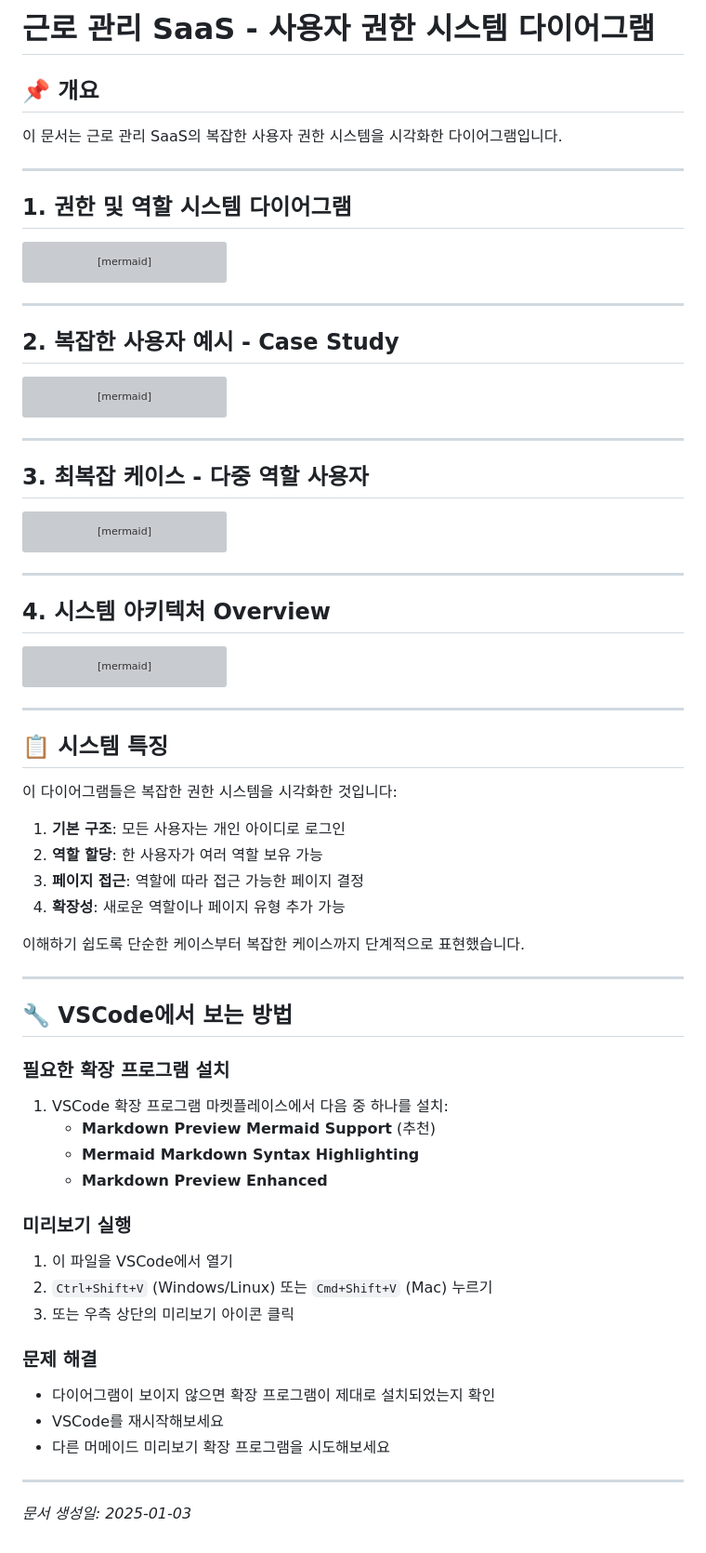
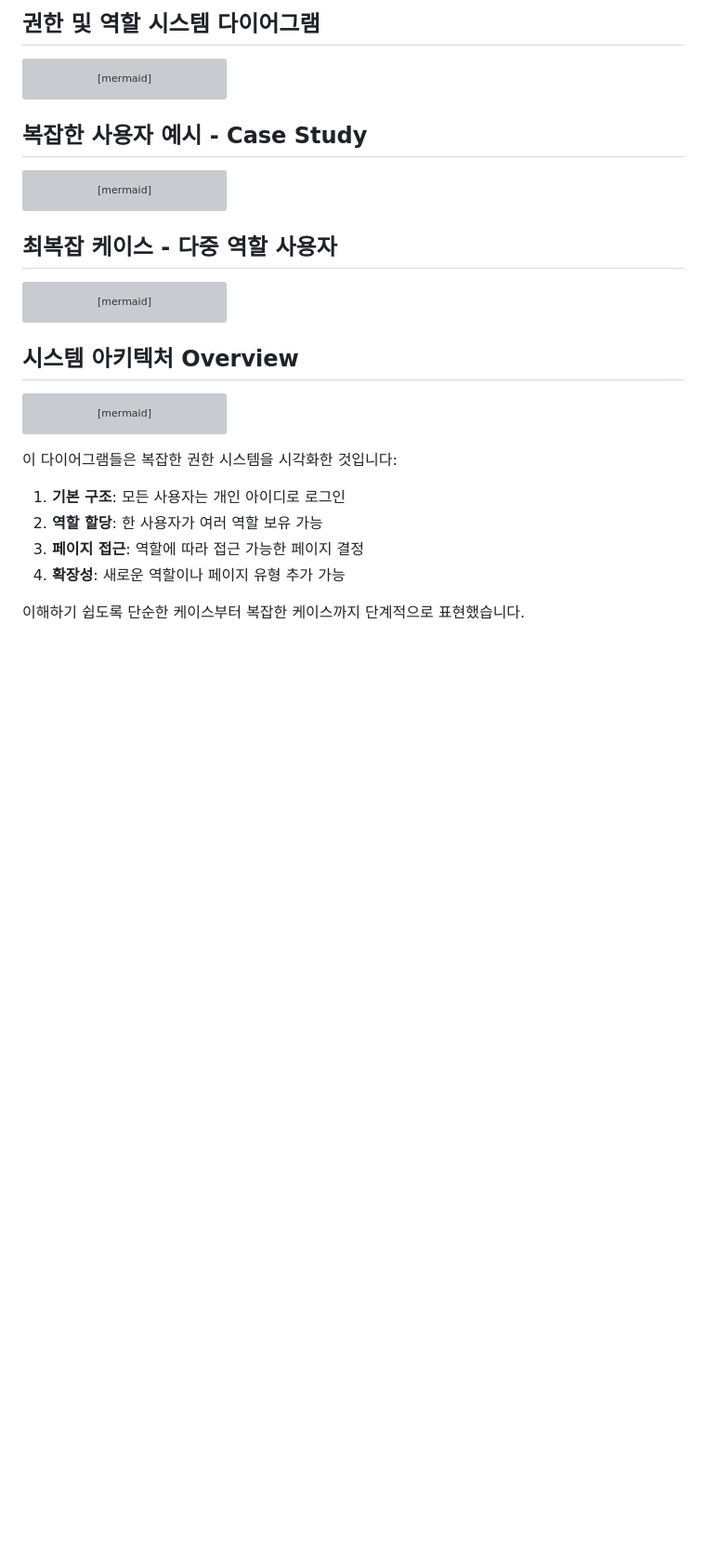
Before and after one commit to crazybass81/DOT, a Markdown page: services/attendance/user-permission-diagram.md, the part around the change. Shown: that part at 93% size. Rendered like a GitHub page; blank space fills up the shorter version; grey boxes are pictures that could not be loaded.

Commit message:
[Auto-sync] 2025-09-03 03:29:08 - 1 files changed

````diff
--- a/services/attendance/user-permission-diagram.md
+++ b/services/attendance/user-permission-diagram.md
@@ -1,11 +1,4 @@
-# 근로 관리 SaaS - 사용자 권한 시스템 다이어그램
-
-## 📌 개요
-이 문서는 근로 관리 SaaS의 복잡한 사용자 권한 시스템을 시각화한 다이어그램입니다.
-
----
-
-## 1. 권한 및 역할 시스템 다이어그램
+## 권한 및 역할 시스템 다이어그램
 
 ```mermaid
 graph TB
@@ -47,9 +40,7 @@ graph TB
     style FranchiseRole fill:#F0E6FF
 ```
 
----
-
-## 2. 복잡한 사용자 예시 - Case Study
+## 복잡한 사용자 예시 - Case Study
 
 ```mermaid
 graph LR
@@ -78,9 +69,7 @@ graph LR
     end
 ```
 
----
-
-## 3. 최복잡 케이스 - 다중 역할 사용자
+## 최복잡 케이스 - 다중 역할 사용자
 
 ```mermaid
 flowchart TD
@@ -130,9 +119,7 @@ flowchart TD
     style R3 fill:#E6FFE6
 ```
 
----
-
-## 4. 시스템 아키텍처 Overview
+## 시스템 아키텍처 Overview
 
 ```mermaid
 erDiagram
@@ -171,10 +158,6 @@ erDiagram
     ROLE ||--o{ CONTRACT_PAGE : "accesses"
 ```
 
----
-
-## 📋 시스템 특징
-
 이 다이어그램들은 복잡한 권한 시스템을 시각화한 것입니다:
 
 1. **기본 구조**: 모든 사용자는 개인 아이디로 로그인
@@ -183,27 +166,3 @@ erDiagram
 4. **확장성**: 새로운 역할이나 페이지 유형 추가 가능
 
 이해하기 쉽도록 단순한 케이스부터 복잡한 케이스까지 단계적으로 표현했습니다.
-
----
-
-## 🔧 VSCode에서 보는 방법
-
-### 필요한 확장 프로그램 설치
-1. VSCode 확장 프로그램 마켓플레이스에서 다음 중 하나를 설치:
-   - **Markdown Preview Mermaid Support** (추천)
-   - **Mermaid Markdown Syntax Highlighting**
-   - **Markdown Preview Enhanced**
-
-### 미리보기 실행
-1. 이 파일을 VSCode에서 열기
-2. `Ctrl+Shift+V` (Windows/Linux) 또는 `Cmd+Shift+V` (Mac) 누르기
-3. 또는 우측 상단의 미리보기 아이콘 클릭
-
-### 문제 해결
-- 다이어그램이 보이지 않으면 확장 프로그램이 제대로 설치되었는지 확인
-- VSCode를 재시작해보세요
-- 다른 머메이드 미리보기 확장 프로그램을 시도해보세요
-
----
-
-*문서 생성일: 2025-01-03*
````
